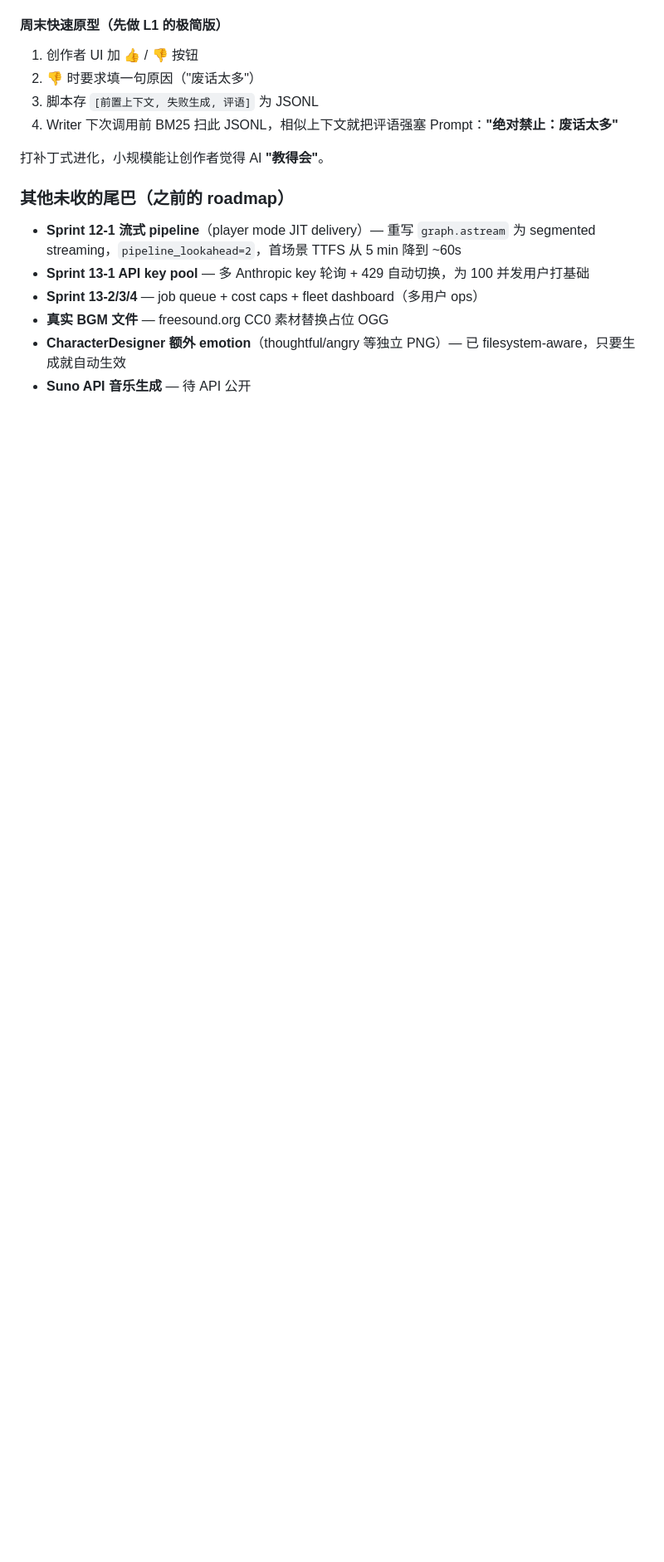
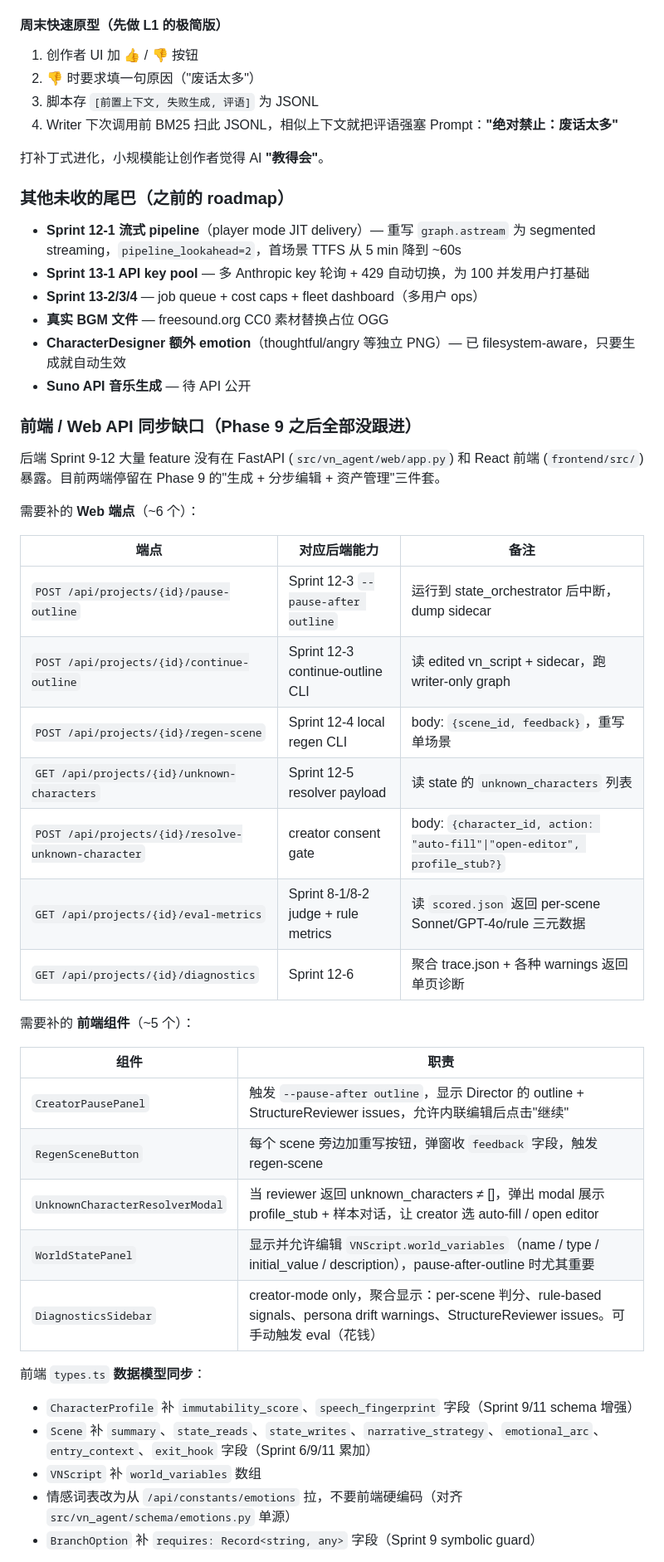
Before and after one commit to oopwoof/VN-agent, a Markdown page: docs/DEV_LOG.md, the part around one of its changes. Shown at 83% size. Rendered like a GitHub page; blank space fills up the shorter version.

Commit message:
docs: record frontend/web sync gap — Phase 9 hasn't tracked Sprint 9-12 backend
Append to "未来架构路线" section: explicit list of what's missing on
the FastAPI + React frontend side so the next session can pick it up
without re-discovering.

Web endpoints needed (~6):
  - POST /api/projects/{id}/pause-outline (Sprint 12-3)
  - POST /api/projects/{id}/continue-outline (Sprint 12-3)
  - POST /api/projects/{id}/regen-scene (Sprint 12-4)
  - GET /api/projects/{id}/unknown-characters (Sprint 12-5)
  - POST /api/projects/{id}/resolve-unknown-character (creator gate)
  - GET /api/projects/{id}/eval-metrics (Sprint 8-1/8-2)
  - GET /api/projects/{id}/diagnostics (Sprint 12-6)

Frontend components needed (~5):
  - CreatorPausePanel (edit outline inline before continue)
  - RegenSceneButton (per-scene rewrite with feedback)
  - UnknownCharacterResolverModal (auto-fill vs open-editor)
  - WorldStatePanel (edit world_variables)
  - DiagnosticsSidebar (per-scene judge/rule/persona)

types.ts data model sync:
  - CharacterProfile: immutability_score, speech_fingerprint
  - Scene: summary, state_reads, state_writes, narrative_strategy,
    emotional_arc, entry_context, exit_hook
  - VNScript: world_variables[]
  - BranchOption: requires{} (symbolic guard)
  - Emotions should be fetched from new /api/constants/emotions,
    aligning with schema/emotions.py single source

Visual rendering sync:
  - VNPreview: 3:4 sprites + zoom 0.45 + 1920×1080 BG
  - AssetPanel: show 3 real sprites + 6 aliases with "generate real"
    action per alias

Implementation order: types.ts → unknown-chars modal → regen button
→ pause/continue pair → WorldState + Diagnostics.

Co-Authored-By: Claude Opus 4.6 (1M context) <noreply@anthropic.com>

```diff
--- a/docs/DEV_LOG.md
+++ b/docs/DEV_LOG.md
@@ -160,3 +160,37 @@ Creator-edited dialogue 引入 cast 外 character_id 时，reviewer 在 `unknown
 - **真实 BGM 文件** — freesound.org CC0 素材替换占位 OGG
 - **CharacterDesigner 额外 emotion**（thoughtful/angry 等独立 PNG）— 已 filesystem-aware，只要生成就自动生效
 - **Suno API 音乐生成** — 待 API 公开
+
+### 前端 / Web API 同步缺口（Phase 9 之后全部没跟进）
+
+后端 Sprint 9-12 大量 feature 没有在 FastAPI (`src/vn_agent/web/app.py`) 和 React 前端 (`frontend/src/`) 暴露。目前两端停留在 Phase 9 的"生成 + 分步编辑 + 资产管理"三件套。
+
+需要补的 **Web 端点**（~6 个）：
+
+| 端点 | 对应后端能力 | 备注 |
+|---|---|---|
+| `POST /api/projects/{id}/pause-outline` | Sprint 12-3 `--pause-after outline` | 运行到 state_orchestrator 后中断，dump sidecar |
+| `POST /api/projects/{id}/continue-outline` | Sprint 12-3 continue-outline CLI | 读 edited vn_script + sidecar，跑 writer-only graph |
+| `POST /api/projects/{id}/regen-scene` | Sprint 12-4 local regen CLI | body: `{scene_id, feedback}`，重写单场景 |
+| `GET /api/projects/{id}/unknown-characters` | Sprint 12-5 resolver payload | 读 state 的 `unknown_characters` 列表 |
+| `POST /api/projects/{id}/resolve-unknown-character` | creator consent gate | body: `{character_id, action: "auto-fill"\|"open-editor", profile_stub?}` |
+| `GET /api/projects/{id}/eval-metrics` | Sprint 8-1/8-2 judge + rule metrics | 读 `scored.json` 返回 per-scene Sonnet/GPT-4o/rule 三元数据 |
+| `GET /api/projects/{id}/diagnostics` | Sprint 12-6 | 聚合 trace.json + 各种 warnings 返回单页诊断 |
+
+需要补的 **前端组件**（~5 个）：
+
+| 组件 | 职责 |
+|---|---|
+| `CreatorPausePanel` | 触发 `--pause-after outline`，显示 Director 的 outline + StructureReviewer issues，允许内联编辑后点击"继续" |
+| `RegenSceneButton` | 每个 scene 旁边加重写按钮，弹窗收 `feedback` 字段，触发 regen-scene |
+| `UnknownCharacterResolverModal` | 当 reviewer 返回 unknown_characters ≠ []，弹出 modal 展示 profile_stub + 样本对话，让 creator 选 auto-fill / open editor |
+| `WorldStatePanel` | 显示并允许编辑 `VNScript.world_variables`（name / type / initial_value / description），pause-after-outline 时尤其重要 |
+| `DiagnosticsSidebar` | creator-mode only，聚合显示：per-scene 判分、rule-based signals、persona drift warnings、StructureReviewer issues。可手动触发 eval（花钱） |
+
+前端 `types.ts` **数据模型同步**：
+- `CharacterProfile` 补 `immutability_score`、`speech_fingerprint` 字段（Sprint 9/11 schema 增强）
+- `Scene` 补 `summary`、`state_reads`、`state_writes`、`narrative_strategy`、`emotional_arc`、`entry_context`、`exit_hook` 字段（Sprint 6/9/11 累加）
+- `VNScript` 补 `world_variables` 数组
+- 情感词表改为从 `/api/constants/emotions` 拉，不要前端硬编码（对齐 `src/vn_agent/schema/emotions.py` 单源）
+- `BranchOption` 补 `requires: Record<string, any>` 字段（Sprint 9 symbolic guard）
+
```
Also changed, not shown: other parts of docs/DEV_LOG.md (+10 -0 lines).
